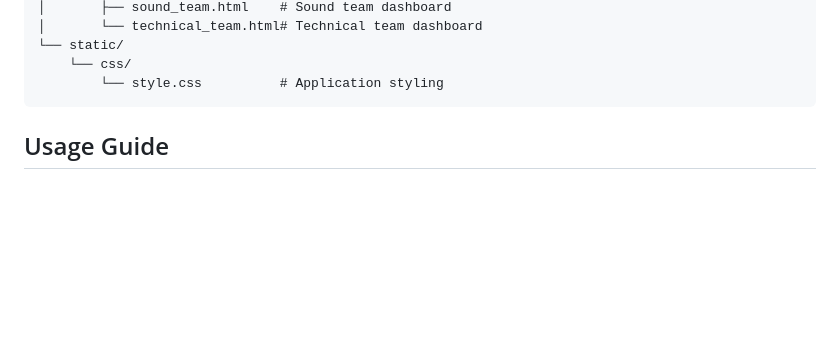
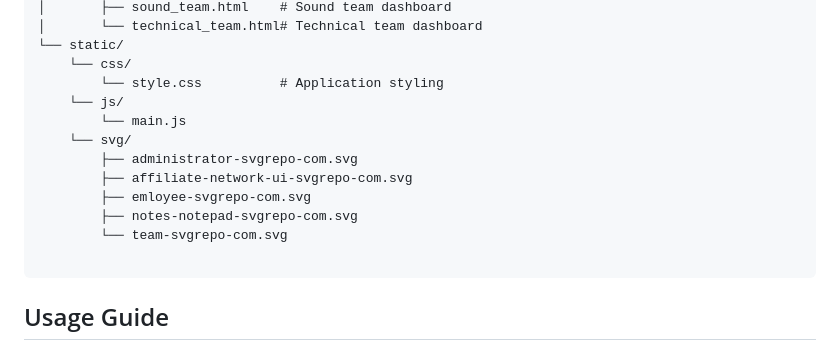
Before and after one commit to Cleoven-Calderon/FL-EMsys, a Markdown page: README.md, the part around the change. Drawn GitHub-style; blank space fills up the shorter version.

Commit message:
Update README to include js and svg directories
Added new directories for JavaScript and SVG assets.

````diff
--- a/README.md
+++ b/README.md
@@ -105,6 +105,15 @@ EMSYS/
 └── static/
     └── css/
         └── style.css          # Application styling
+    └── js/
+        └── main.js
+    └── svg/
+        ├── administrator-svgrepo-com.svg
+        ├── affiliate-network-ui-svgrepo-com.svg
+        ├── emloyee-svgrepo-com.svg
+        ├── notes-notepad-svgrepo-com.svg
+        └── team-svgrepo-com.svg
+
 ```
 
 ## Usage Guide
````
